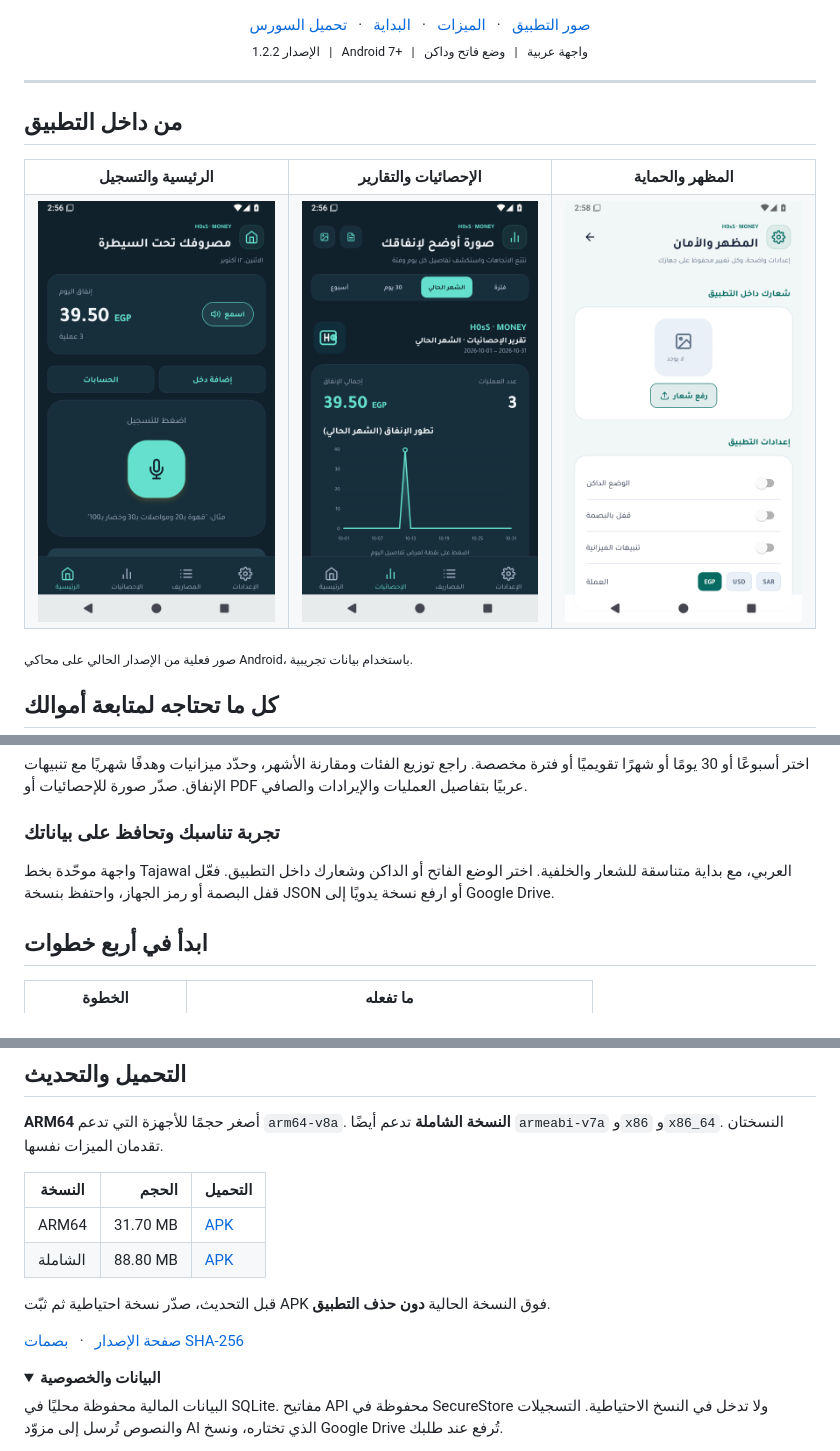
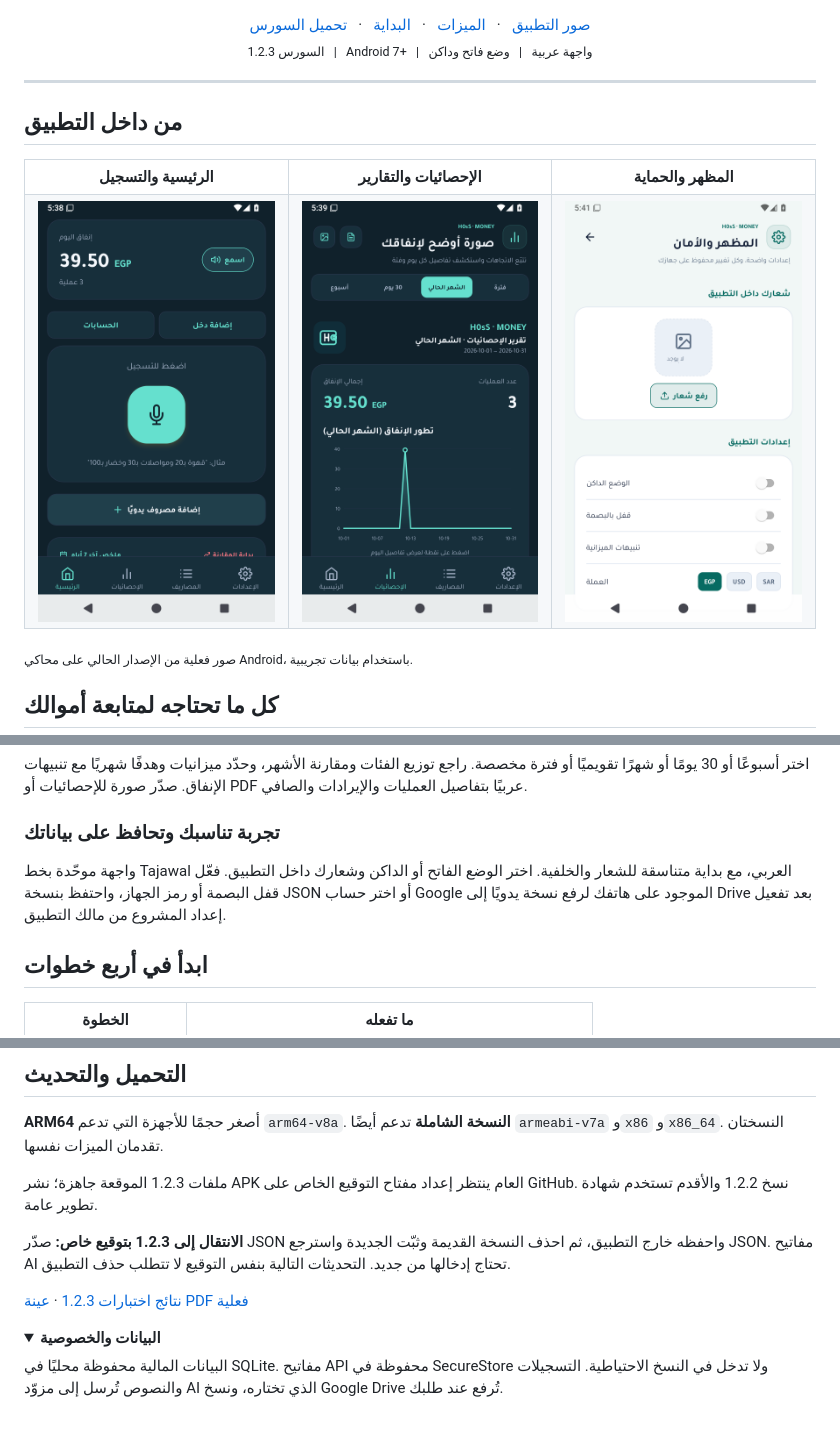
Before and after one commit to H0sSs/H0sS-Money, a Markdown page: README.md, 3 parts joined by grey strips. GitHub-like rendering; pictures changed too: docs/images/appearance.png, docs/images/home.png, docs/images/statistics.png; folded sections open; blank space fills up the shorter version.

Commit message:
Document verified private-signed 1.2.3 with native A4 report samples and no-rebuild publication workflow

```diff
--- a/README.md
+++ b/README.md
@@ -10,7 +8,7 @@
   <a href="#كل-ما-تحتاجه-لمتابعة-أموالك">الميزات</a> &nbsp; · &nbsp;
   <a href="#ابدأ-في-أربع-خطوات">البداية</a> &nbsp; · &nbsp;
   <a href="https://github.com/H0sSs/H0sS-Money/archive/refs/heads/main.zip">تحميل السورس</a>
-  <p><sub>الإصدار 1.2.2 &nbsp; | &nbsp; Android 7+ &nbsp; | &nbsp; واجهة عربية &nbsp; | &nbsp; وضع فاتح وداكن</sub></p>
+  <p><sub>السورس 1.2.3 &nbsp; | &nbsp; Android 7+ &nbsp; | &nbsp; واجهة عربية &nbsp; | &nbsp; وضع فاتح وداكن</sub></p>
 </div>
 
 ---
@@ -48,7 +46,7 @@
 
 ### تجربة تناسبك وتحافظ على بياناتك
 
-واجهة موحّدة بخط Tajawal العربي، مع بداية متناسقة للشعار والخلفية. اختر الوضع الفاتح أو الداكن وشعارك داخل التطبيق. فعّل قفل البصمة أو رمز الجهاز، واحتفظ بنسخة JSON أو ارفع نسخة يدويًا إلى Google Drive.
+واجهة موحّدة بخط Tajawal العربي، مع بداية متناسقة للشعار والخلفية. اختر الوضع الفاتح أو الداكن وشعارك داخل التطبيق. فعّل قفل البصمة أو رمز الجهاز، واحتفظ بنسخة JSON أو اختر حساب Google الموجود على هاتفك لرفع نسخة يدويًا إلى Drive بعد تفعيل إعداد المشروع من مالك التطبيق.
 
 ## ابدأ في أربع خطوات
 
@@ -75,14 +73,11 @@
 
 **ARM64** أصغر حجمًا للأجهزة التي تدعم `arm64-v8a`. **النسخة الشاملة** تدعم أيضًا `armeabi-v7a` و`x86` و`x86_64`. النسختان تقدمان الميزات نفسها.
 
-| النسخة | الحجم | التحميل |
-| --- | ---: | --- |
-| ARM64 | 31.70 MB | [APK](https://github.com/H0sSs/H0sS-Money/releases/download/v1.2.2/H0sS-Money-1.2.2-arm64.apk) |
-| الشاملة | 88.80 MB | [APK](https://github.com/H0sSs/H0sS-Money/releases/download/v1.2.2/H0sS-Money-1.2.2-universal.apk) |
+ملفات 1.2.3 الموقعة جاهزة؛ نشر APK العام ينتظر إعداد مفتاح التوقيع الخاص على GitHub. نسخ 1.2.2 والأقدم تستخدم شهادة تطوير عامة.
 
-قبل التحديث، صدّر نسخة احتياطية ثم ثبّت APK فوق النسخة الحالية **دون حذف التطبيق**.
+**الانتقال إلى 1.2.3 بتوقيع خاص:** صدّر JSON واحفظه خارج التطبيق، ثم احذف النسخة القديمة وثبّت الجديدة واسترجع JSON. مفاتيح AI تحتاج إدخالها من جديد. التحديثات التالية بنفس التوقيع لا تتطلب حذف التطبيق.
 
-[صفحة الإصدار](https://github.com/H0sSs/H0sS-Money/releases/tag/v1.2.2) &nbsp; · &nbsp; [بصمات SHA-256](https://github.com/H0sSs/H0sS-Money/releases/download/v1.2.2/SHA256SUMS.txt)
+[نتائج اختبارات 1.2.3](docs/QA-1.2.3.md) · [عينة PDF فعلية](docs/report-sample-1.2.3.pdf)
 
 <details>
 <summary><strong>البيانات والخصوصية</strong></summary>
```
Also changed, not shown: other parts of README.md (+1 -3 lines), docs/QA-1.2.3.md (+16 -1 lines), docs/images/startup.png, 3 other files.
